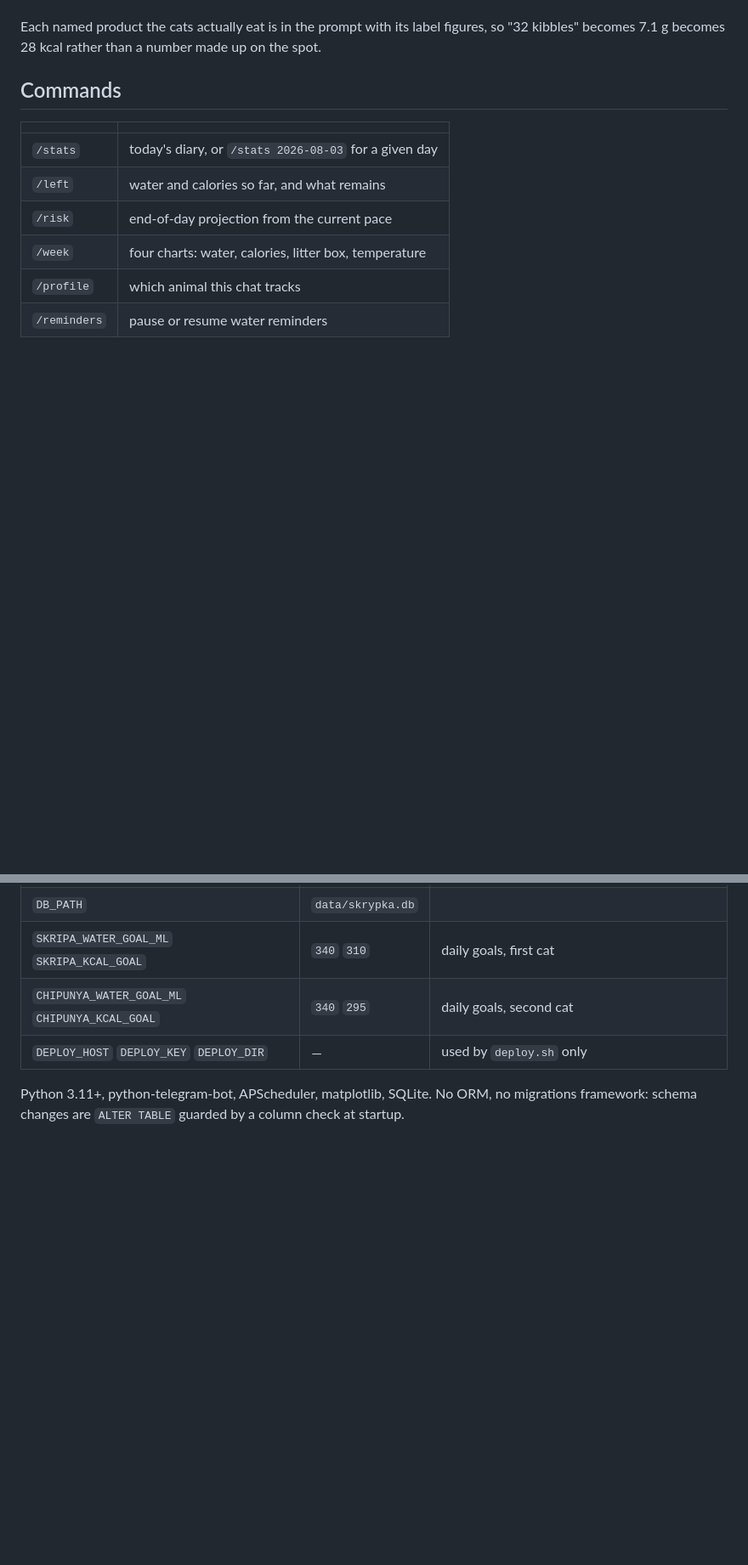
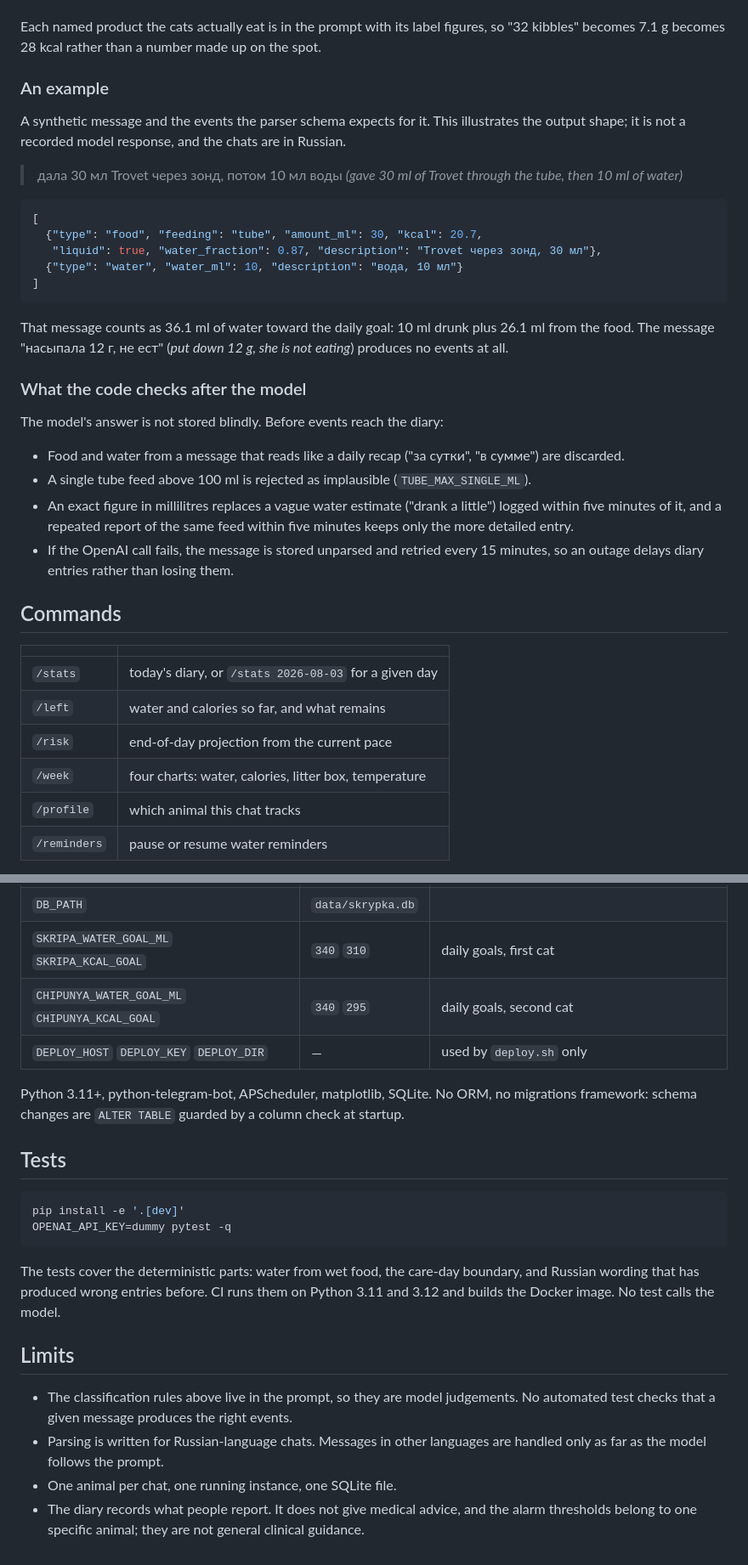
Before and after one commit to testprogmath/cat-care-telegram-bot, a Markdown page: README.md, 2 parts joined by grey strips. Shown at 85% size. Drawn GitHub-style; blank space fills up the shorter version.

Commit message:
Add an example, the post-model checks, tests and limits to the README (#3)
Co-authored-by: Claude Opus 5.5 <noreply@anthropic.com>

````diff
--- a/README.md
+++ b/README.md
@@ -33,6 +33,39 @@ silently miscounts is worse than no diary:
 
 Each named product the cats actually eat is in the prompt with its label figures, so
 "32 kibbles" becomes 7.1 g becomes 28 kcal rather than a number made up on the spot.
+
+### An example
+
+A synthetic message and the events the parser schema expects for it. This illustrates the
+output shape; it is not a recorded model response, and the chats are in Russian.
+
+> дала 30 мл Trovet через зонд, потом 10 мл воды
+> *(gave 30 ml of Trovet through the tube, then 10 ml of water)*
+
+```json
+[
+  {"type": "food", "feeding": "tube", "amount_ml": 30, "kcal": 20.7,
+   "liquid": true, "water_fraction": 0.87, "description": "Trovet через зонд, 30 мл"},
+  {"type": "water", "water_ml": 10, "description": "вода, 10 мл"}
+]
+```
+
+That message counts as 36.1 ml of water toward the daily goal: 10 ml drunk plus 26.1 ml from
+the food. The message "насыпала 12 г, не ест" (*put down 12 g, she is not eating*) produces
+no events at all.
+
+### What the code checks after the model
+
+The model's answer is not stored blindly. Before events reach the diary:
+
+- Food and water from a message that reads like a daily recap ("за сутки", "в сумме") are
+  discarded.
+- A single tube feed above 100 ml is rejected as implausible (`TUBE_MAX_SINGLE_ML`).
+- An exact figure in millilitres replaces a vague water estimate ("drank a little") logged
+  within five minutes of it, and a repeated report of the same feed within five minutes
+  keeps only the more detailed entry.
+- If the OpenAI call fails, the message is stored unparsed and retried every 15 minutes, so
+  an outage delays diary entries rather than losing them.
 
 ## Commands
 
@@ -99,3 +132,24 @@ messages.
 
 Python 3.11+, python-telegram-bot, APScheduler, matplotlib, SQLite. No ORM, no migrations
 framework: schema changes are `ALTER TABLE` guarded by a column check at startup.
+
+## Tests
+
+```bash
+pip install -e '.[dev]'
+OPENAI_API_KEY=dummy pytest -q
+```
+
+The tests cover the deterministic parts: water from wet food, the care-day boundary, and
+Russian wording that has produced wrong entries before. CI runs them on Python 3.11 and
+3.12 and builds the Docker image. No test calls the model.
+
+## Limits
+
+- The classification rules above live in the prompt, so they are model judgements. No
+  automated test checks that a given message produces the right events.
+- Parsing is written for Russian-language chats. Messages in other languages are handled
+  only as far as the model follows the prompt.
+- One animal per chat, one running instance, one SQLite file.
+- The diary records what people report. It does not give medical advice, and the alarm
+  thresholds belong to one specific animal; they are not general clinical guidance.
````
